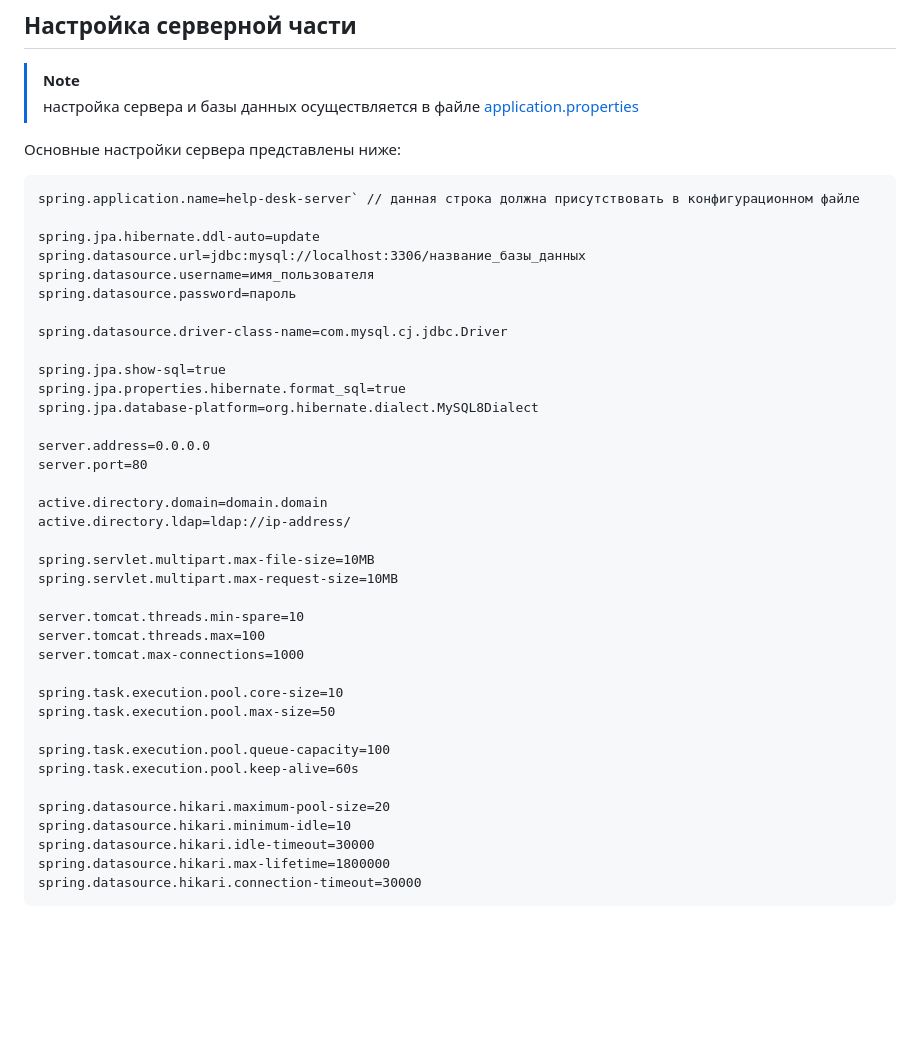
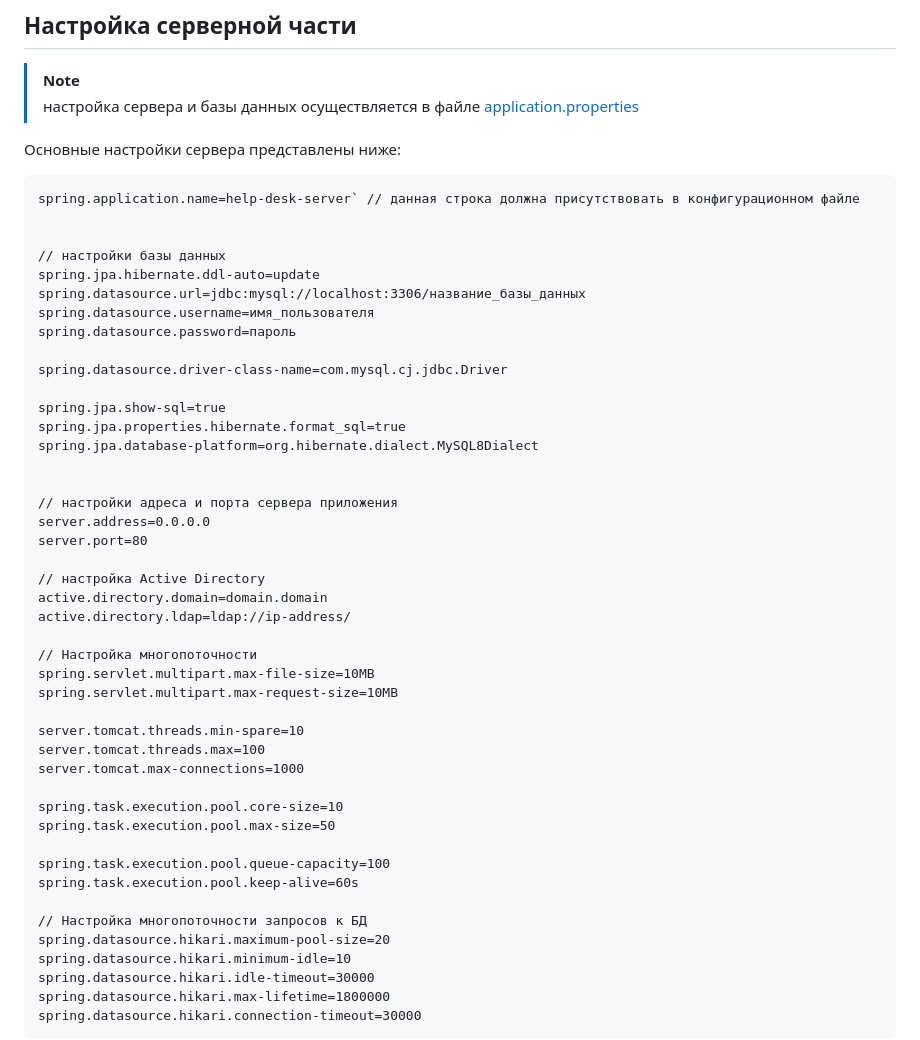
Before and after one commit to dawvvlad/help-desk-spring-boot-app, a Markdown page: README.md, the part around the change. Drawn GitHub-style; blank space fills up the shorter version.

````diff
--- a/README.md
+++ b/README.md
@@ -28,6 +28,8 @@ java -jar help-desk-server-0.0.1-SNAPSHOT.jar
 ```
 spring.application.name=help-desk-server` // данная строка должна присутствовать в конфигурационном файле
 
+
+// настройки базы данных
 spring.jpa.hibernate.ddl-auto=update
 spring.datasource.url=jdbc:mysql://localhost:3306/название_базы_данных
 spring.datasource.username=имя_пользователя
@@ -39,12 +41,16 @@ spring.jpa.show-sql=true
 spring.jpa.properties.hibernate.format_sql=true
 spring.jpa.database-platform=org.hibernate.dialect.MySQL8Dialect
 
+
+// настройки адреса и порта сервера приложения
 server.address=0.0.0.0
 server.port=80
 
+// настройка Active Directory
 active.directory.domain=domain.domain
 active.directory.ldap=ldap://ip-address/
 
+// Настройка многопоточности
 spring.servlet.multipart.max-file-size=10MB
 spring.servlet.multipart.max-request-size=10MB
 
@@ -58,6 +64,7 @@ spring.task.execution.pool.max-size=50
 spring.task.execution.pool.queue-capacity=100
 spring.task.execution.pool.keep-alive=60s
 
+// Настройка многопоточности запросов к БД
 spring.datasource.hikari.maximum-pool-size=20
 spring.datasource.hikari.minimum-idle=10
 spring.datasource.hikari.idle-timeout=30000
````
